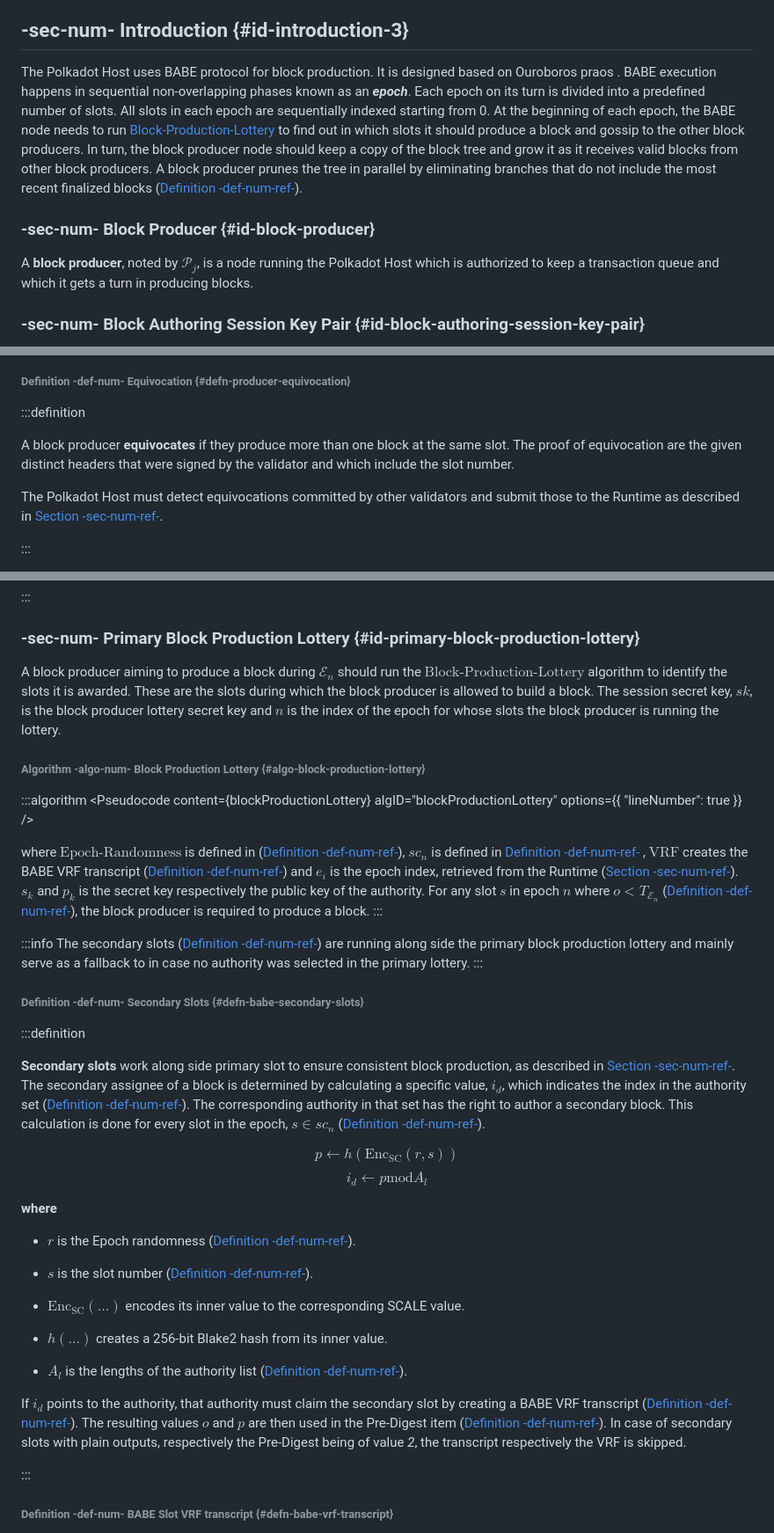
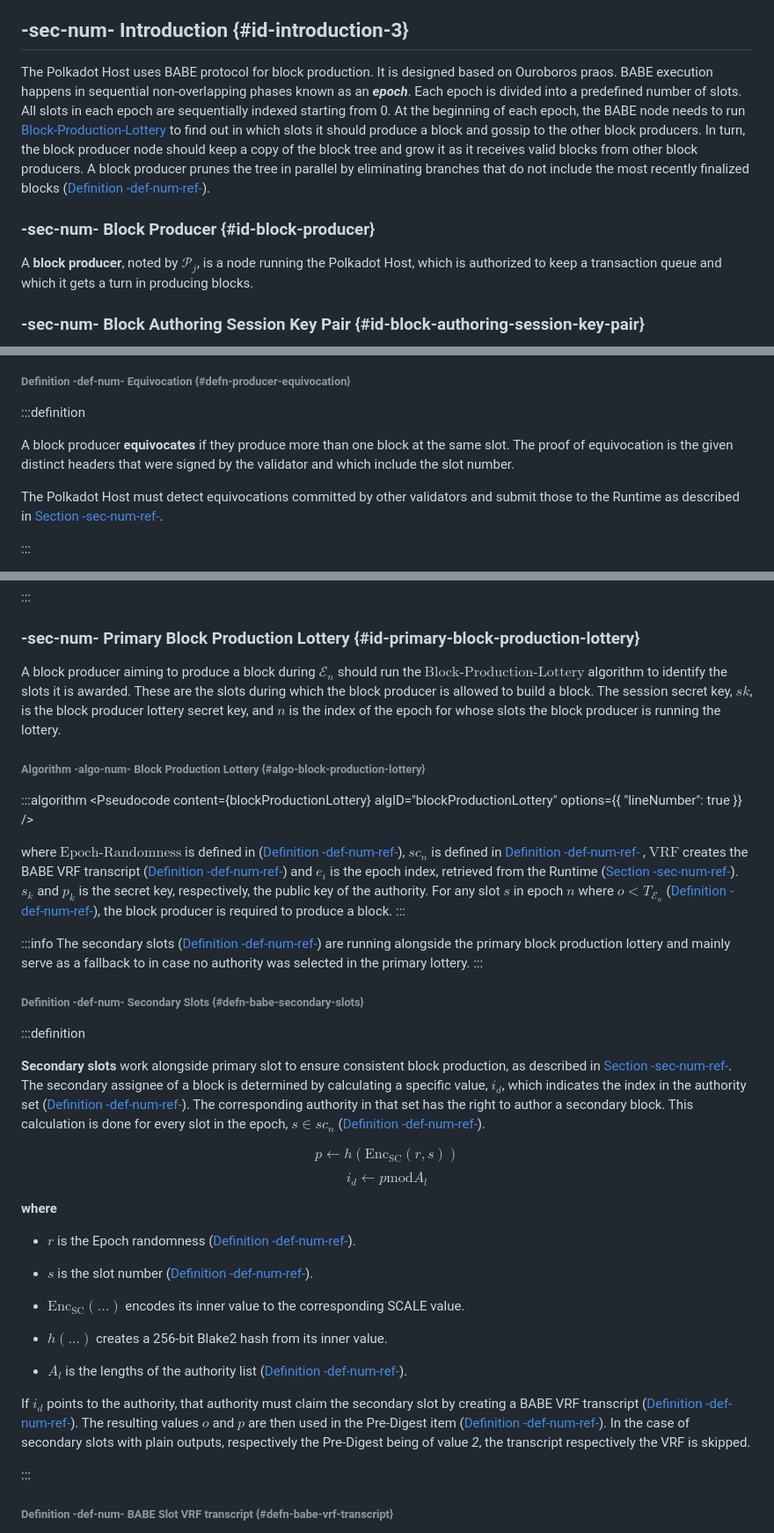
Before and after one commit to w3f/polkadot-spec, a Markdown page: docs/sect-block-production.md, 3 parts joined by grey strips. Shown at 88% size. Drawn GitHub-style.

Commit message:
Update sect-block-production.md
Quick spelling fixes

```diff
--- a/docs/sect-block-production.md
+++ b/docs/sect-block-production.md
@@ -13,11 +13,11 @@ import buildBlock from '!!raw-loader!@site/src/algorithms/buildBlock.tex';
 
 ## -sec-num- Introduction {#id-introduction-3}
 
-The Polkadot Host uses BABE protocol for block production. It is designed based on Ouroboros praos . BABE execution happens in sequential non-overlapping phases known as an ***epoch***. Each epoch on its turn is divided into a predefined number of slots. All slots in each epoch are sequentially indexed starting from 0. At the beginning of each epoch, the BABE node needs to run [Block-Production-Lottery](sect-block-production#algo-block-production-lottery) to find out in which slots it should produce a block and gossip to the other block producers. In turn, the block producer node should keep a copy of the block tree and grow it as it receives valid blocks from other block producers. A block producer prunes the tree in parallel by eliminating branches that do not include the most recent finalized blocks ([Definition -def-num-ref-](chap-state#defn-pruned-tree)).
+The Polkadot Host uses BABE protocol for block production. It is designed based on Ouroboros praos. BABE execution happens in sequential non-overlapping phases known as an ***epoch***. Each epoch is divided into a predefined number of slots. All slots in each epoch are sequentially indexed starting from 0. At the beginning of each epoch, the BABE node needs to run [Block-Production-Lottery](sect-block-production#algo-block-production-lottery) to find out in which slots it should produce a block and gossip to the other block producers. In turn, the block producer node should keep a copy of the block tree and grow it as it receives valid blocks from other block producers. A block producer prunes the tree in parallel by eliminating branches that do not include the most recently finalized blocks ([Definition -def-num-ref-](chap-state#defn-pruned-tree)).
 
 ### -sec-num- Block Producer {#id-block-producer}
 
-A **block producer**, noted by ${\mathcal{{P}}}_{{j}}$, is a node running the Polkadot Host which is authorized to keep a transaction queue and which it gets a turn in producing blocks.
+A **block producer**, noted by ${\mathcal{{P}}}_{{j}}$, is a node running the Polkadot Host, which is authorized to keep a transaction queue and which it gets a turn in producing blocks.
 
 ### -sec-num- Block Authoring Session Key Pair {#id-block-authoring-session-key-pair}
 
@@ -50,7 +50,7 @@ By ${\text{SubChain}{\left({\mathcal{{E}}}_{{n}}\right)}}$ for epoch ${\mathcal{
 ###### Definition -def-num- Equivocation {#defn-producer-equivocation}
 :::definition
 
-A block producer **equivocates** if they produce more than one block at the same slot. The proof of equivocation are the given distinct headers that were signed by the validator and which include the slot number.
+A block producer **equivocates** if they produce more than one block at the same slot. The proof of equivocation is the given distinct headers that were signed by the validator and which include the slot number.
 
 The Polkadot Host must detect equivocations committed by other validators and submit those to the Runtime as described in [Section -sec-num-ref-](chap-runtime-api#sect-babeapi_submit_report_equivocation_unsigned_extrinsic).
 
@@ -120,7 +120,7 @@ The numbers should be treated as 64-bit rational numbers.
 :::
 ### -sec-num- Primary Block Production Lottery {#id-primary-block-production-lottery}
 
-A block producer aiming to produce a block during ${\mathcal{{E}}}_{{n}}$ should run the $\text{Block-Production-Lottery}$ algorithm to identify the slots it is awarded. These are the slots during which the block producer is allowed to build a block. The session secret key, ${s}{k}$, is the block producer lottery secret key and ${n}$ is the index of the epoch for whose slots the block producer is running the lottery.
+A block producer aiming to produce a block during ${\mathcal{{E}}}_{{n}}$ should run the $\text{Block-Production-Lottery}$ algorithm to identify the slots it is awarded. These are the slots during which the block producer is allowed to build a block. The session secret key, ${s}{k}$, is the block producer lottery secret key, and ${n}$ is the index of the epoch for whose slots the block producer is running the lottery.
 
 ###### Algorithm -algo-num- Block Production Lottery {#algo-block-production-lottery}
 :::algorithm
@@ -130,17 +130,17 @@ A block producer aiming to produce a block during ${\mathcal{{E}}}_{{n}}$ should
     options={{ "lineNumber": true }}
 />
 
-where $\text{Epoch-Randomness}$ is defined in ([Definition -def-num-ref-](sect-block-production#defn-epoch-randomness)), ${s}{c}_{{n}}$ is defined in [Definition -def-num-ref-](sect-block-production#defn-epoch-duration) , $\text{VRF}$ creates the BABE VRF transcript ([Definition -def-num-ref-](sect-block-production#defn-babe-vrf-transcript)) and ${e}_{{i}}$ is the epoch index, retrieved from the Runtime ([Section -sec-num-ref-](chap-runtime-api#sect-rte-babeapi-epoch)). ${s}_{{k}}$ and ${p}_{{k}}$ is the secret key respectively the public key of the authority. For any slot ${s}$ in epoch ${n}$ where ${o}<{T}_{{{\mathcal{{E}}}_{{n}}}}$ ([Definition -def-num-ref-](sect-block-production#defn-winning-threshold)), the block producer is required to produce a block.
+where $\text{Epoch-Randomness}$ is defined in ([Definition -def-num-ref-](sect-block-production#defn-epoch-randomness)), ${s}{c}_{{n}}$ is defined in [Definition -def-num-ref-](sect-block-production#defn-epoch-duration) , $\text{VRF}$ creates the BABE VRF transcript ([Definition -def-num-ref-](sect-block-production#defn-babe-vrf-transcript)) and ${e}_{{i}}$ is the epoch index, retrieved from the Runtime ([Section -sec-num-ref-](chap-runtime-api#sect-rte-babeapi-epoch)). ${s}_{{k}}$ and ${p}_{{k}}$ is the secret key, respectively, the public key of the authority. For any slot ${s}$ in epoch ${n}$ where ${o}<{T}_{{{\mathcal{{E}}}_{{n}}}}$ ([Definition -def-num-ref-](sect-block-production#defn-winning-threshold)), the block producer is required to produce a block.
 :::
 
 :::info
-The secondary slots ([Definition -def-num-ref-](sect-block-production#defn-babe-secondary-slots)) are running along side the primary block production lottery and mainly serve as a fallback to in case no authority was selected in the primary lottery.
+The secondary slots ([Definition -def-num-ref-](sect-block-production#defn-babe-secondary-slots)) are running alongside the primary block production lottery and mainly serve as a fallback to in case no authority was selected in the primary lottery.
 :::
 
 ###### Definition -def-num- Secondary Slots {#defn-babe-secondary-slots}
 :::definition
 
-**Secondary slots** work along side primary slot to ensure consistent block production, as described in [Section -sec-num-ref-](sect-block-production#sect-block-production-lottery). The secondary assignee of a block is determined by calculating a specific value, ${i}_{{d}}$, which indicates the index in the authority set ([Definition -def-num-ref-](chap-sync#defn-authority-list)). The corresponding authority in that set has the right to author a secondary block. This calculation is done for every slot in the epoch, ${s}\in{s}{c}_{{n}}$ ([Definition -def-num-ref-](sect-block-production#defn-epoch-duration)).
+**Secondary slots** work alongside primary slot to ensure consistent block production, as described in [Section -sec-num-ref-](sect-block-production#sect-block-production-lottery). The secondary assignee of a block is determined by calculating a specific value, ${i}_{{d}}$, which indicates the index in the authority set ([Definition -def-num-ref-](chap-sync#defn-authority-list)). The corresponding authority in that set has the right to author a secondary block. This calculation is done for every slot in the epoch, ${s}\in{s}{c}_{{n}}$ ([Definition -def-num-ref-](sect-block-production#defn-epoch-duration)).
 
 $$
 {p}\leftarrow{h}{\left(\text{Enc}_{\text{SC}}{\left({r},{s}\right)}\right)}
@@ -160,7 +160,7 @@ $$
 
 - ${A}_{{l}}$ is the lengths of the authority list ([Definition -def-num-ref-](chap-sync#defn-authority-list)).
 
-If ${i}_{{d}}$ points to the authority, that authority must claim the secondary slot by creating a BABE VRF transcript ([Definition -def-num-ref-](sect-block-production#defn-babe-vrf-transcript)). The resulting values ${o}$ and ${p}$ are then used in the Pre-Digest item ([Definition -def-num-ref-](sect-block-production#defn-babe-header)). In case of secondary slots with plain outputs, respectively the Pre-Digest being of value *2*, the transcript respectively the VRF is skipped.
+If ${i}_{{d}}$ points to the authority, that authority must claim the secondary slot by creating a BABE VRF transcript ([Definition -def-num-ref-](sect-block-production#defn-babe-vrf-transcript)). The resulting values ${o}$ and ${p}$ are then used in the Pre-Digest item ([Definition -def-num-ref-](sect-block-production#defn-babe-header)). In the case of secondary slots with plain outputs, respectively the Pre-Digest being of value *2*, the transcript respectively the VRF is skipped.
 
 :::
 ###### Definition -def-num- BABE Slot VRF transcript {#defn-babe-vrf-transcript}
```
Also changed, not shown: other parts of docs/sect-block-production.md (+5 -5 lines).
